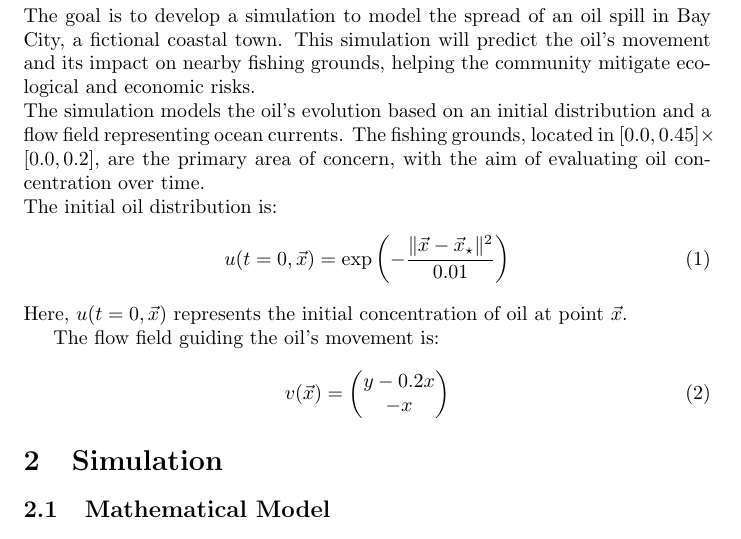
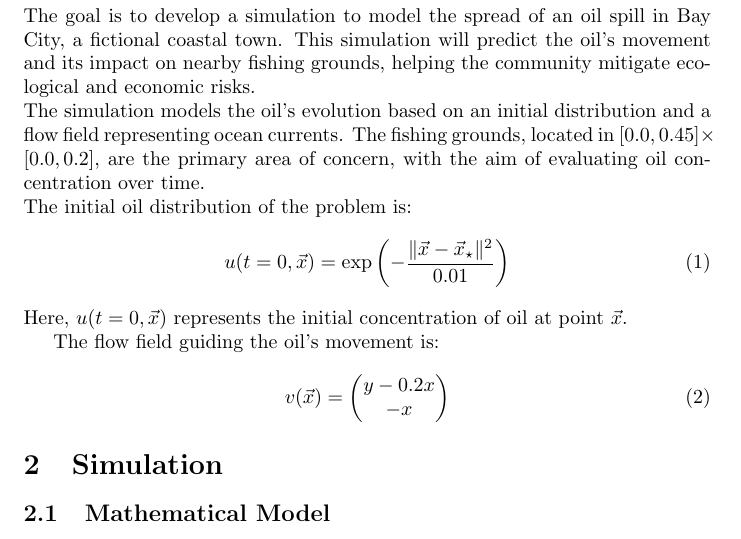
Before and after one commit to joasmund/INF202, a LaTeX document (report.tex): part of page 3 of 4, cut so that both start at the same text. Compiled offline with pdfLaTeX.

Commit message:
La til litt tekst

```diff
--- a/report.tex
+++ b/report.tex
@@ -28,7 +28,7 @@ Sebastian Sverkmo} \par}
 \section{Overall Problem}
 The goal is to develop a simulation to model the spread of an oil spill in Bay City, a fictional coastal town. This simulation will predict the oil's movement and its impact on nearby fishing grounds, helping the community mitigate ecological and economic risks.\\
 The simulation models the oil's evolution based on an initial distribution and a flow field representing ocean currents. The fishing grounds, located in $[0.0, 0.45] \times [0.0, 0.2]$, are the primary area of concern, with the aim of evaluating oil concentration over time.\\
-The initial oil distribution is:
+The initial oil distribution of the problem is:
 \begin{equation}
 u(t=0, \vec{x}) = \exp\left(-\frac{\|\vec{x} - \vec{x}_\star\|^2}{0.01}\right)
 \end{equation}
```
